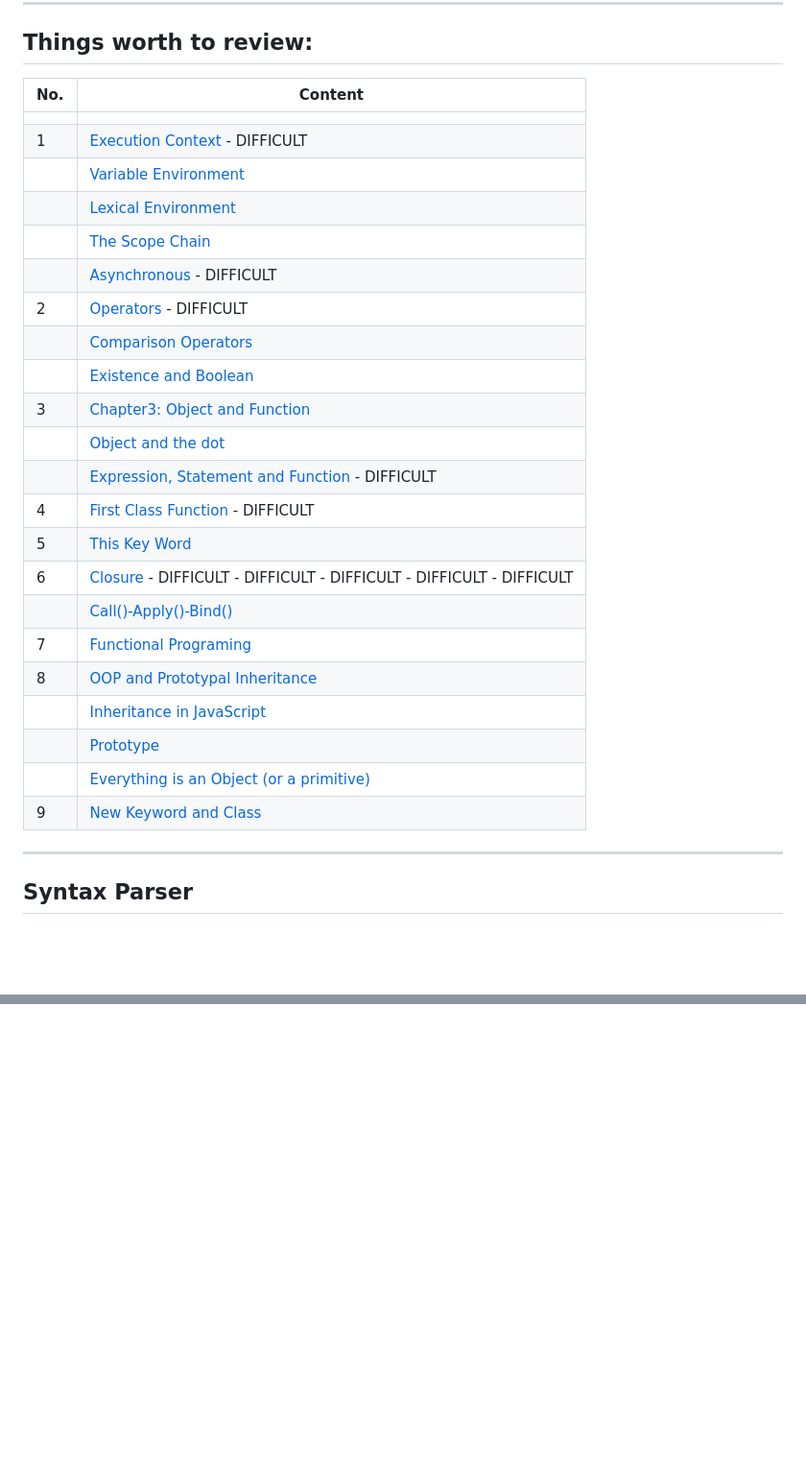
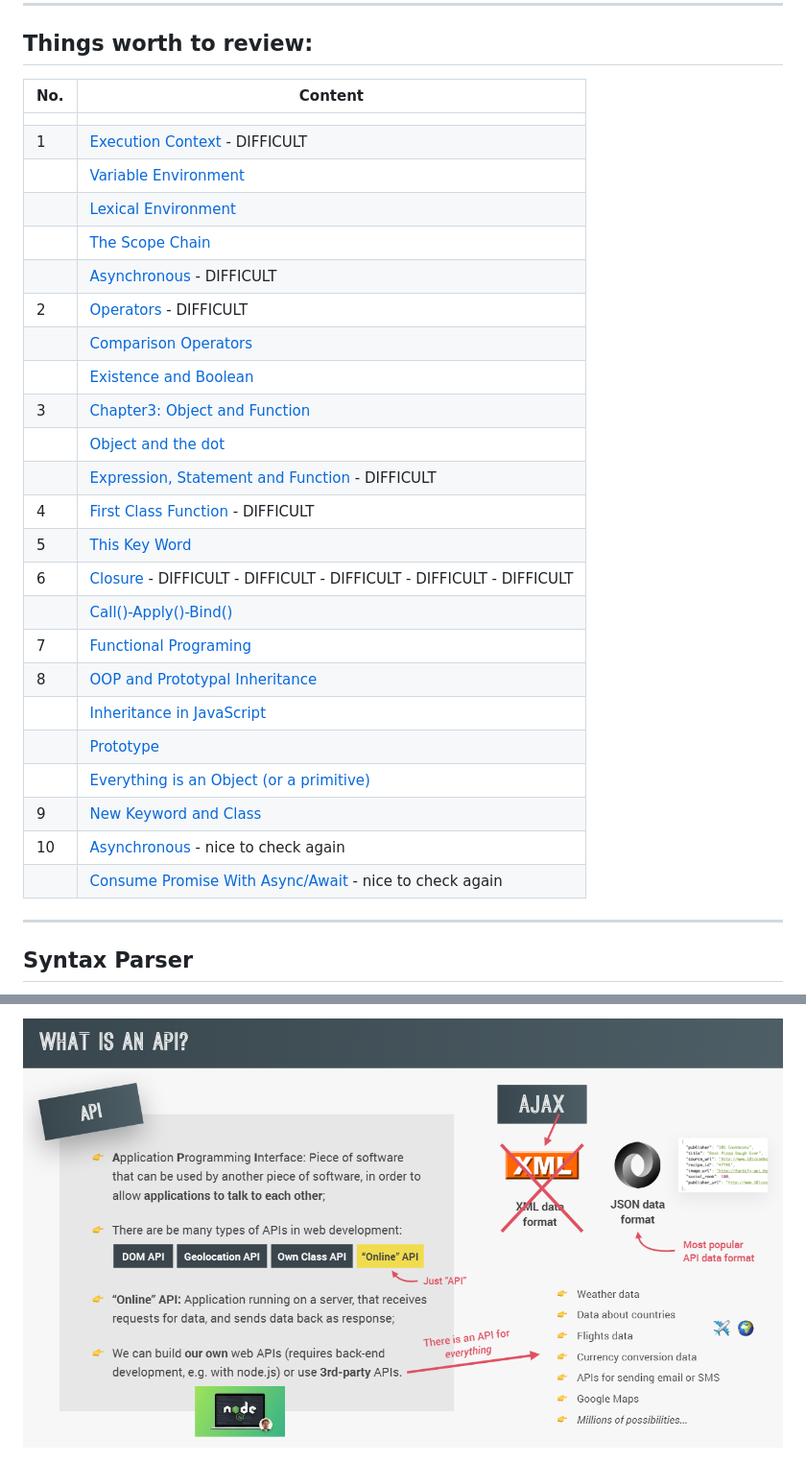
Before and after one commit to ngtn0502/javascript-note, a Markdown page: README.md, 2 parts joined by grey strips. Shown: that part at 96% size. GitHub-like rendering; pictures changed too: image/34.PNG (added); blank space fills up the shorter version.

```diff
--- a/README.md
+++ b/README.md
@@ -12,30 +12,32 @@ i do not understand about JS as i though
 
 ## Things worth to review:
 
-| No. | Content                                                                              |
-| --- | ------------------------------------------------------------------------------------ |
-|     |                                                                                      |
-| 1   | [Execution Context](#execution-context) - DIFFICULT                                  |
-|     | [Variable Environment](#variable-environment)                                        |
-|     | [Lexical Environment](#lexical-environment)                                          |
-|     | [The Scope Chain](#the-scope-chain)                                                  |
-|     | [Asynchronous](#asynchronous) - DIFFICULT                                            |
-| 2   | [Operators](#operators) - DIFFICULT                                                  |
-|     | [Comparison Operators](#comparison-operators)                                        |
-|     | [Existence and Boolean](#existence-and-boolean)                                      |
-| 3   | [Chapter3: Object and Function](#chapter3-object-and-function)                       |
-|     | [Object and the dot](#object-and-the-dot)                                            |
-|     | [Expression, Statement and Function](#expression-statement-and-function) - DIFFICULT |
-| 4   | [First Class Function](#first-class-function) - DIFFICULT                            |
-| 5   | [This Key Word](#this-key-word)                                                      |
-| 6   | [Closure](#closure) - DIFFICULT - DIFFICULT - DIFFICULT - DIFFICULT - DIFFICULT      |
-|     | [Call()-Apply()-Bind()](#call-apply-bind)                                            |
-| 7   | [Functional Programing](#functional-programing)                                      |
-| 8   | [OOP and Prototypal Inheritance](#oop-and-prototypal-inheritance)                    |
-|     | [Inheritance in JavaScript](#inheritance-in-javascript)                              |
-|     | [Prototype](#prototype)                                                              |
-|     | [Everything is an Object (or a primitive)](#everything-is-an-object-or-a-primitive)  |
-| 9   | [New Keyword and Class](#new-keyword-&-class)                                        |
+| No. | Content                                                                                     |
+| --- | ------------------------------------------------------------------------------------------- |
+|     |                                                                                             |
+| 1   | [Execution Context](#execution-context) - DIFFICULT                                         |
+|     | [Variable Environment](#variable-environment)                                               |
+|     | [Lexical Environment](#lexical-environment)                                                 |
+|     | [The Scope Chain](#the-scope-chain)                                                         |
+|     | [Asynchronous](#asynchronous) - DIFFICULT                                                   |
+| 2   | [Operators](#operators) - DIFFICULT                                                         |
+|     | [Comparison Operators](#comparison-operators)                                               |
+|     | [Existence and Boolean](#existence-and-boolean)                                             |
+| 3   | [Chapter3: Object and Function](#chapter3-object-and-function)                              |
+|     | [Object and the dot](#object-and-the-dot)                                                   |
+|     | [Expression, Statement and Function](#expression-statement-and-function) - DIFFICULT        |
+| 4   | [First Class Function](#first-class-function) - DIFFICULT                                   |
+| 5   | [This Key Word](#this-key-word)                                                             |
+| 6   | [Closure](#closure) - DIFFICULT - DIFFICULT - DIFFICULT - DIFFICULT - DIFFICULT             |
+|     | [Call()-Apply()-Bind()](#call-apply-bind)                                                   |
+| 7   | [Functional Programing](#functional-programing)                                             |
+| 8   | [OOP and Prototypal Inheritance](#oop-and-prototypal-inheritance)                           |
+|     | [Inheritance in JavaScript](#inheritance-in-javascript)                                     |
+|     | [Prototype](#prototype)                                                                     |
+|     | [Everything is an Object (or a primitive)](#everything-is-an-object-or-a-primitive)         |
+| 9   | [New Keyword and Class](#new-keyword-&-class)                                               |
+| 10  | [Asynchronous](#promise) - nice to check again                                              |
+|     | [Consume Promise With Async/Await](#consume-promise-with-async-await) - nice to check again |
 
 ---
 
@@ -664,0 +770 @@ this snippet above will:
+<img src="./image/34.PNG"  >
```
Also changed, not shown: other parts of README.md (+105 -2 lines), image/31.PNG (added), image/32.PNG (added), image/33.PNG (added), 1 other file.
